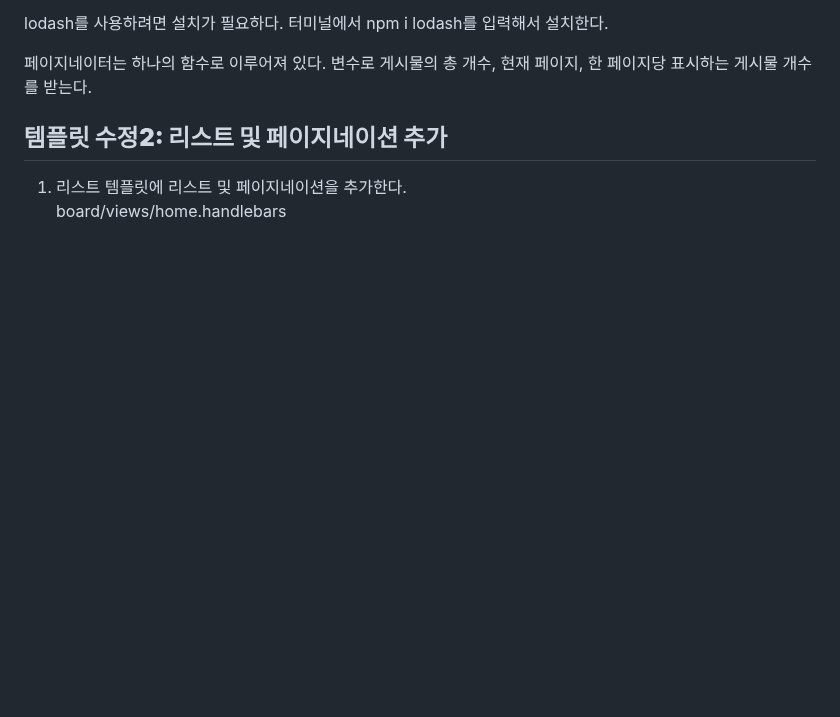
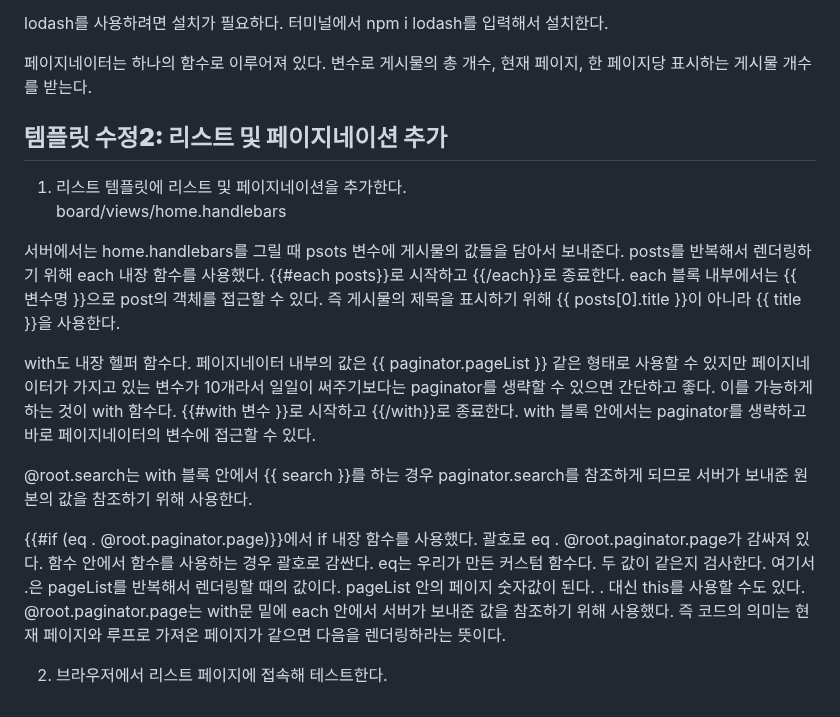
Before and after one commit to akm4545/nodejs_study, a Markdown page: chapter8/README.MD, the part around the change. GitHub-like rendering; blank space fills up the shorter version.

Commit message:
chapter8

```diff
--- a/chapter8/README.MD
+++ b/chapter8/README.MD
@@ -256,3 +256,20 @@ lodash를 사용하려면 설치가 필요하다. 터미널에서 npm i lodash
 ## **템플릿 수정2: 리스트 및 페이지네이션 추가**
 1. 리스트 템플릿에 리스트 및 페이지네이션을 추가한다.
 board/views/home.handlebars
+
+서버에서는 home.handlebars를 그릴 때 psots 변수에 게시물의 값들을 담아서 보내준다. posts를 반복해서 렌더링하기 위해 each 내장 함수를 사용했다.
+{{#each posts}}로 시작하고 {{/each}}로 종료한다. each 블록 내부에서는 {{ 변수명 }}으로 post의 객체를 접근할 수 있다. 즉 게시물의 제목을 표시하기
+위해 {{ posts[0].title }}이 아니라 {{ title }}을 사용한다.
+
+with도 내장 헬퍼 함수다. 페이지네이터 내부의 값은 {{ paginator.pageList }} 같은 형태로 사용할 수 있지만 페이지네이터가 가지고 있는 변수가 10개라서
+일일이 써주기보다는 paginator를 생략할 수 있으면 간단하고 좋다. 이를 가능하게 하는 것이 with 함수다. {{#with 변수 }}로 시작하고 {{/with}}로
+종료한다. with 블록 안에서는 paginator를 생략하고 바로 페이지네이터의 변수에 접근할 수 있다.
+
+@root.search는 with 블록 안에서 {{ search }}를 하는 경우 paginator.search를 참조하게 되므로 서버가 보내준 원본의 값을 참조하기 위해 사용한다.
+
+{{#if (eq . @root.paginator.page)}}에서 if 내장 함수를 사용했다. 괄호로 eq . @root.paginator.page가 감싸져 있다. 함수 안에서 함수를 사용하는
+경우 괄호로 감싼다. eq는 우리가 만든 커스텀 함수다. 두 값이 같은지 검사한다. 여기서 .은 pageList를 반복해서 렌더링할 때의 값이다. pageList 안의
+페이지 숫자값이 된다. . 대신 this를 사용할 수도 있다. @root.paginator.page는 with문 밑에 each 안에서 서버가 보내준 값을 참조하기 위해 사용했다.
+즉 코드의 의미는 현재 페이지와 루프로 가져온 페이지가 같으면 다음을 렌더링하라는 뜻이다.
+
+2. 브라우저에서 리스트 페이지에 접속해 테스트한다.
```
